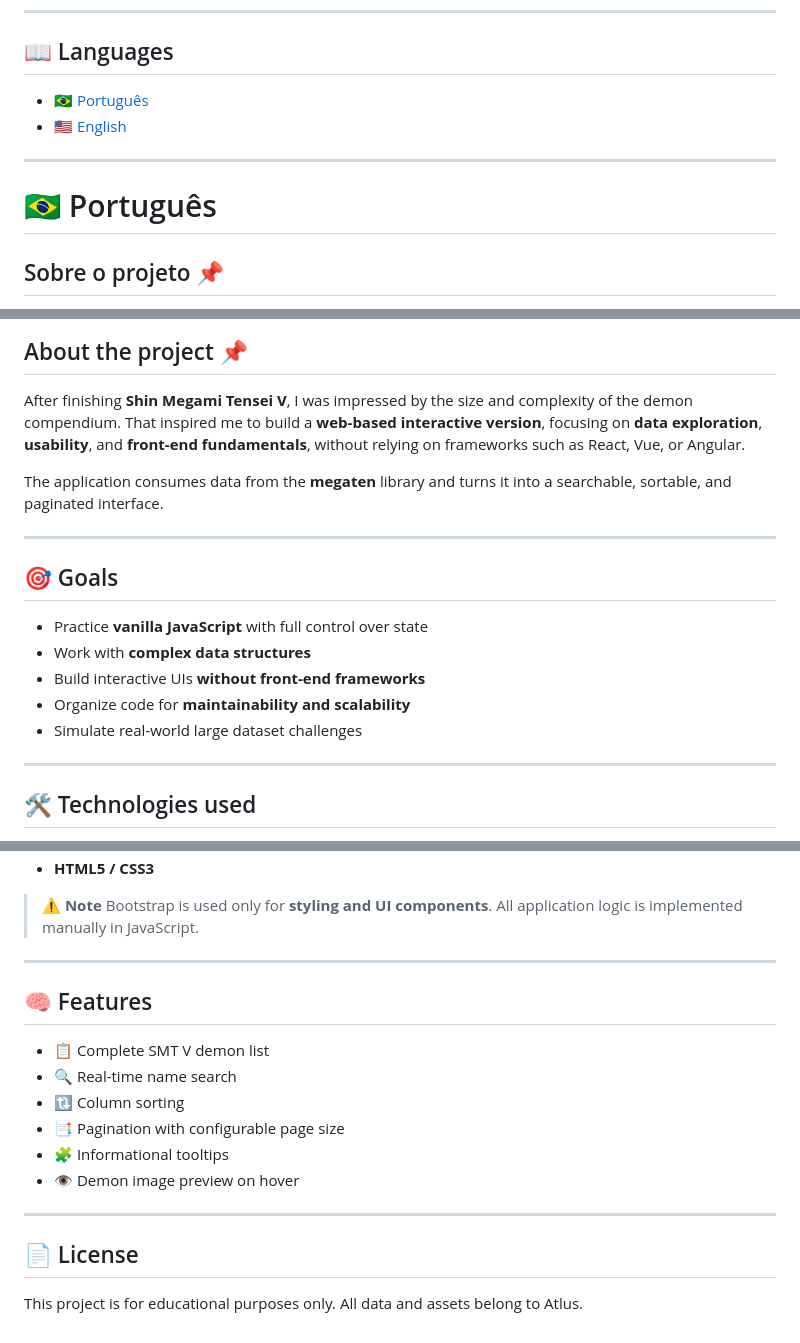
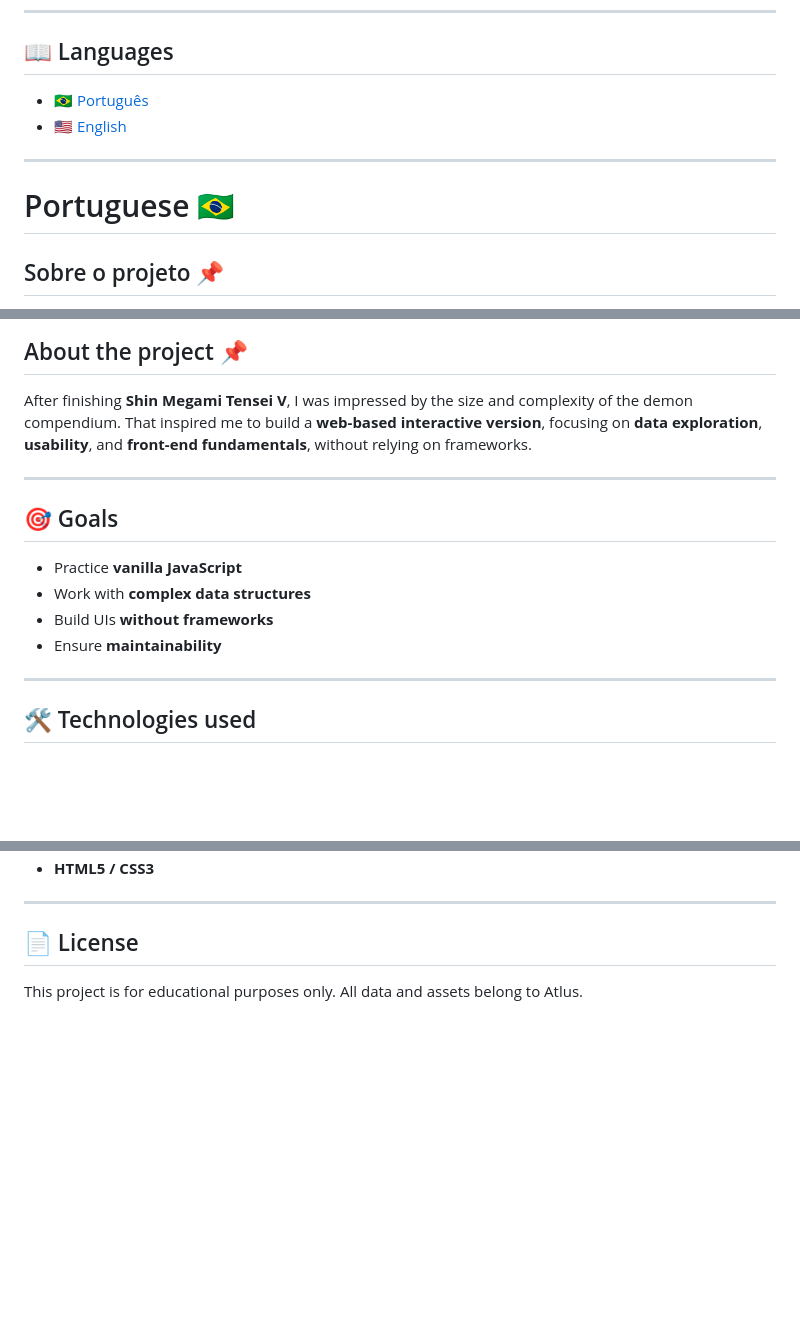
Before and after one commit to gontijoVitor/SMT-Demon-Compendium, a Markdown page: README.md, 3 parts joined by grey strips. Drawn GitHub-style; blank space fills up the shorter version.

```diff
--- a/README.md
+++ b/README.md
@@ -11,7 +11,7 @@ An interactive online compendium of **Shin Megami Tensei V** demons, built with
 
 ---
 
-# 🇧🇷 Português
+# Portuguese 🇧🇷
 
 ## Sobre o projeto 📌
 
@@ -205,19 +121,16 @@ Todos os dados e assets pertencem à Atlus.
 ## About the project 📌
 
 After finishing **Shin Megami Tensei V**, I was impressed by the size and complexity of the demon compendium.
-That inspired me to build a **web-based interactive version**, focusing on **data exploration**, **usability**, and **front-end fundamentals**, without relying on frameworks such as React, Vue, or Angular.
-
-The application consumes data from the **megaten** library and turns it into a searchable, sortable, and paginated interface.
+That inspired me to build a **web-based interactive version**, focusing on **data exploration**, **usability**, and **front-end fundamentals**, without relying on frameworks.
 
 ---
 
 ## 🎯 Goals
 
-* Practice **vanilla JavaScript** with full control over state
+* Practice **vanilla JavaScript**
 * Work with **complex data structures**
-* Build interactive UIs **without front-end frameworks**
-* Organize code for **maintainability and scalability**
-* Simulate real-world large dataset challenges
+* Build UIs **without frameworks**
+* Ensure **maintainability**
 
 ---
 
@@ -231,19 +144,4 @@ The application consumes data from the **megaten** library and turns it into a s
 * **HTML5 / CSS3**
-
-> ⚠️ **Note**
-> Bootstrap is used only for **styling and UI components**.
-> All application logic is implemented manually in JavaScript.
-
----
-
-## 🧠 Features
-
-* 📋 Complete SMT V demon list
-* 🔍 Real-time name search
-* 🔃 Column sorting
-* 📑 Pagination with configurable page size
-* 🧩 Informational tooltips
-* 👁️ Demon image preview on hover
 
 ---
 
```
Also changed, not shown: other parts of README.md (+20 -104 lines).
